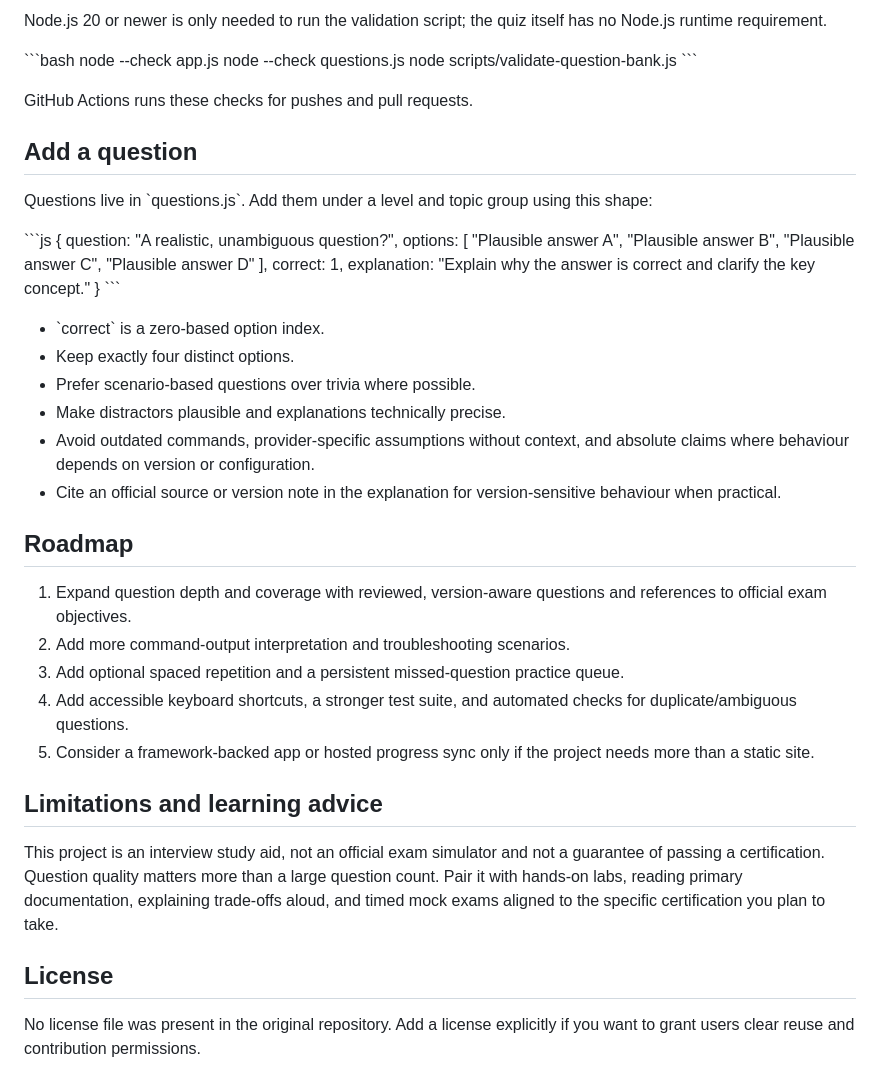
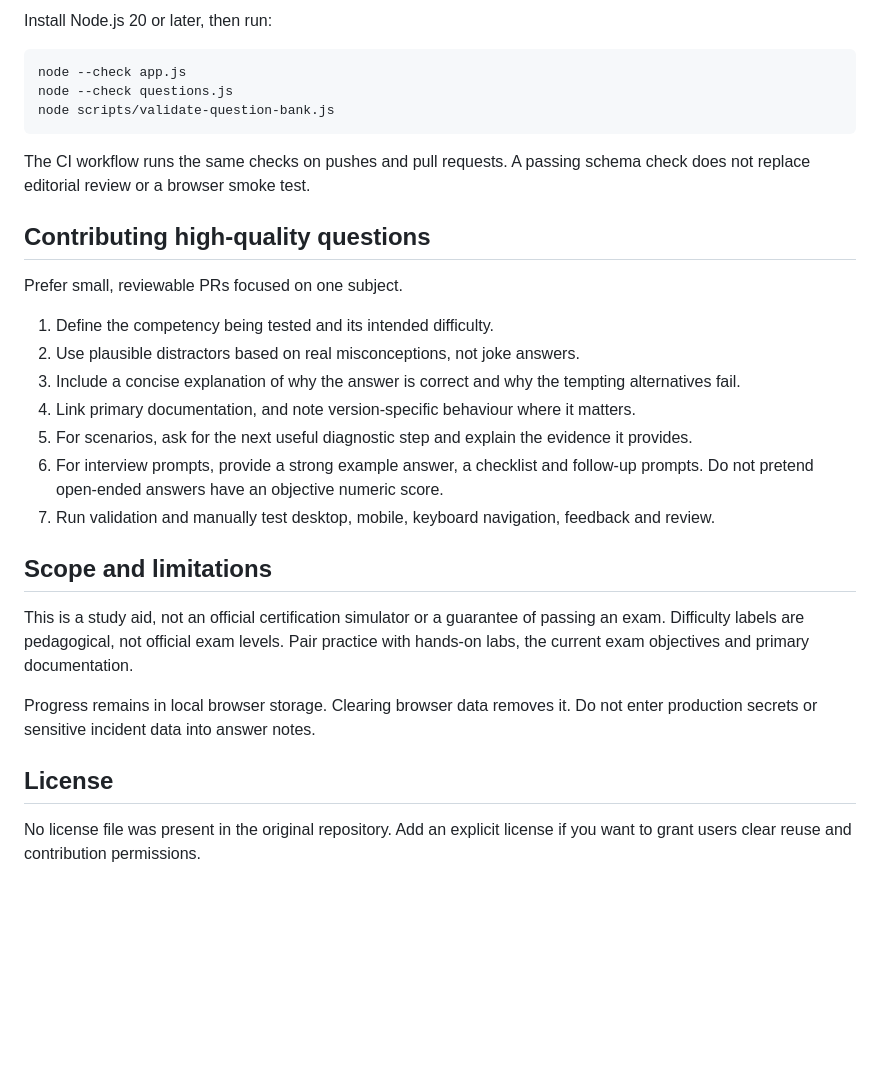
Before and after one commit to skkc2/devops-interview-quiz, a Markdown page: README.md, the part around one of its changes. Rendered like a GitHub page; blank space fills up the shorter version.

```diff
--- a/README.md
+++ b/README.md
@@ -68,51 +63,30 @@ Difficulty is a learning aid rather than a universal certification scale. Certif
 
-Node.js 20 or newer is only needed to run the validation script; the quiz itself has no Node.js runtime requirement.
+Install Node.js 20 or later, then run:
 
-\`\`\`bash
-node --check app.js
-node --check questions.js
-node scripts/validate-question-bank.js
-\`\`\`
+    node --check app.js
+    node --check questions.js
+    node scripts/validate-question-bank.js
 
-GitHub Actions runs these checks for pushes and pull requests.
+The CI workflow runs the same checks on pushes and pull requests. A passing schema check does not replace editorial review or a browser smoke test.
 
-## Add a question
+## Contributing high-quality questions
 
-Questions live in \`questions.js\`. Add them under a level and topic group using this shape:
+Prefer small, reviewable PRs focused on one subject.
 
-\`\`\`js
-{
-  question: "A realistic, unambiguous question?",
-  options: [
-    "Plausible answer A",
-    "Plausible answer B",
-    "Plausible answer C",
-    "Plausible answer D"
-  ],
-  correct: 1,
-  explanation: "Explain why the answer is correct and clarify the key concept."
-}
-\`\`\`
+1. Define the competency being tested and its intended difficulty.
+2. Use plausible distractors based on real misconceptions, not joke answers.
+3. Include a concise explanation of why the answer is correct and why the tempting alternatives fail.
+4. Link primary documentation, and note version-specific behaviour where it matters.
+5. For scenarios, ask for the next useful diagnostic step and explain the evidence it provides.
+6. For interview prompts, provide a strong example answer, a checklist and follow-up prompts. Do not pretend open-ended answers have an objective numeric score.
+7. Run validation and manually test desktop, mobile, keyboard navigation, feedback and review.
 
-- \`correct\` is a zero-based option index.
-- Keep exactly four distinct options.
-- Prefer scenario-based questions over trivia where possible.
-- Make distractors plausible and explanations technically precise.
-- Avoid outdated commands, provider-specific assumptions without context, and absolute claims where behaviour depends on version or configuration.
-- Cite an official source or version note in the explanation for version-sensitive behaviour when practical.
+## Scope and limitations
 
-## Roadmap
+This is a study aid, not an official certification simulator or a guarantee of passing an exam. Difficulty labels are pedagogical, not official exam levels. Pair practice with hands-on labs, the current exam objectives and primary documentation.
 
-1. Expand question depth and coverage with reviewed, version-aware questions and references to official exam objectives.
-2. Add more command-output interpretation and troubleshooting scenarios.
-3. Add optional spaced repetition and a persistent missed-question practice queue.
-4. Add accessible keyboard shortcuts, a stronger test suite, and automated checks for duplicate/ambiguous questions.
-5. Consider a framework-backed app or hosted progress sync only if the project needs more than a static site.
-
-## Limitations and learning advice
-
-This project is an interview study aid, not an official exam simulator and not a guarantee of passing a certification. Question quality matters more than a large question count. Pair it with hands-on labs, reading primary documentation, explaining trade-offs aloud, and timed mock exams aligned to the specific certification you plan to take.
+Progress remains in local browser storage. Clearing browser data removes it. Do not enter production secrets or sensitive incident data into answer notes.
 
 ## License
 
-No license file was present in the original repository. Add a license explicitly if you want to grant users clear reuse and contribution permissions.
+No license file was present in the original repository. Add an explicit license if you want to grant users clear reuse and contribution permissions.
```
Also changed, not shown: other parts of README.md (+42 -47 lines).
